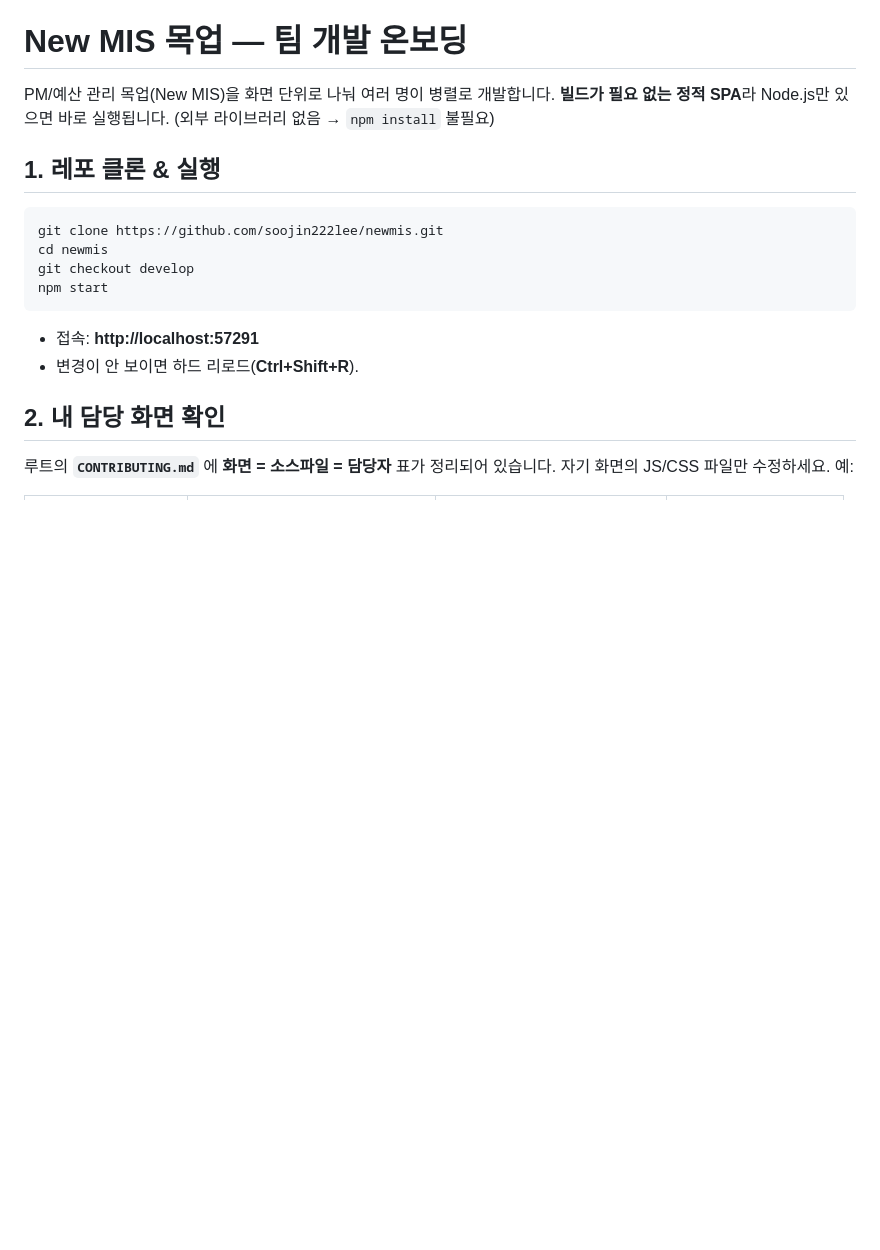
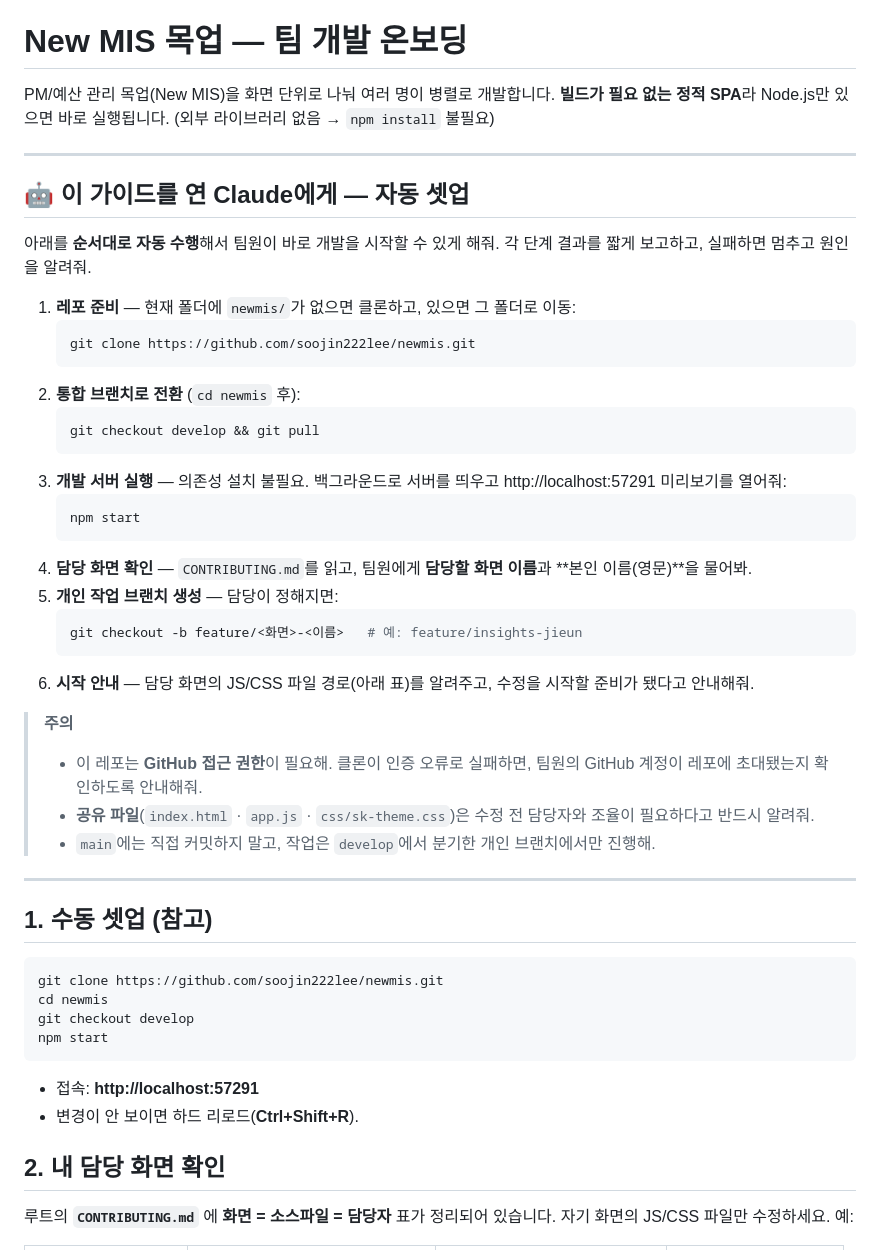
Before and after one commit to soojin222lee/newmis, a Markdown page: ONBOARDING.md, the part around the change. Rendered like a GitHub page; blank space fills up the shorter version.

Commit message:
Make ONBOARDING.md drive Claude auto-setup
Add an agent-facing "자동 셋업" section so that when a teammate opens the
onboarding share link in Claude Code, Claude clones the repo, checks out
develop, starts the dev server, reads CONTRIBUTING.md, and creates the
teammate's per-screen feature branch automatically. Manual steps kept
below as reference.

Co-Authored-By: Claude Opus 4.8 <noreply@anthropic.com>

````diff
--- a/ONBOARDING.md
+++ b/ONBOARDING.md
@@ -3,7 +3,40 @@
 PM/예산 관리 목업(New MIS)을 화면 단위로 나눠 여러 명이 병렬로 개발합니다.
 **빌드가 필요 없는 정적 SPA**라 Node.js만 있으면 바로 실행됩니다. (외부 라이브러리 없음 → `npm install` 불필요)
 
-## 1. 레포 클론 & 실행
+---
+
+## 🤖 이 가이드를 연 Claude에게 — 자동 셋업
+
+아래를 **순서대로 자동 수행**해서 팀원이 바로 개발을 시작할 수 있게 해줘.
+각 단계 결과를 짧게 보고하고, 실패하면 멈추고 원인을 알려줘.
+
+1. **레포 준비** — 현재 폴더에 `newmis/`가 없으면 클론하고, 있으면 그 폴더로 이동:
+   ```bash
+   git clone https://github.com/soojin222lee/newmis.git
+   ```
+2. **통합 브랜치로 전환** (`cd newmis` 후):
+   ```bash
+   git checkout develop && git pull
+   ```
+3. **개발 서버 실행** — 의존성 설치 불필요. 백그라운드로 서버를 띄우고 http://localhost:57291 미리보기를 열어줘:
+   ```bash
+   npm start
+   ```
+4. **담당 화면 확인** — `CONTRIBUTING.md`를 읽고, 팀원에게 **담당할 화면 이름**과 **본인 이름(영문)**을 물어봐.
+5. **개인 작업 브랜치 생성** — 담당이 정해지면:
+   ```bash
+   git checkout -b feature/<화면>-<이름>   # 예: feature/insights-jieun
+   ```
+6. **시작 안내** — 담당 화면의 JS/CSS 파일 경로(아래 표)를 알려주고, 수정을 시작할 준비가 됐다고 안내해줘.
+
+> **주의**
+> - 이 레포는 **GitHub 접근 권한**이 필요해. 클론이 인증 오류로 실패하면, 팀원의 GitHub 계정이 레포에 초대됐는지 확인하도록 안내해줘.
+> - **공유 파일**(`index.html` · `app.js` · `css/sk-theme.css`)은 수정 전 담당자와 조율이 필요하다고 반드시 알려줘.
+> - `main`에는 직접 커밋하지 말고, 작업은 `develop`에서 분기한 개인 브랜치에서만 진행해.
+
+---
+
+## 1. 수동 셋업 (참고)
 
 ```bash
 git clone https://github.com/soojin222lee/newmis.git
````
